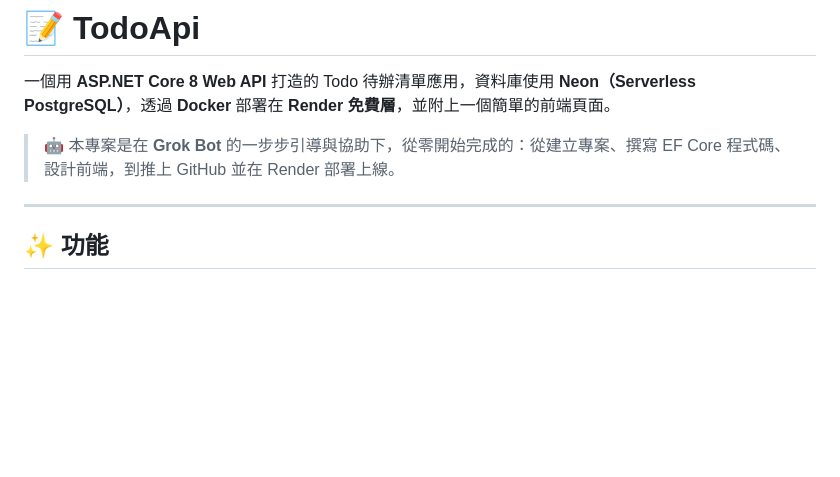
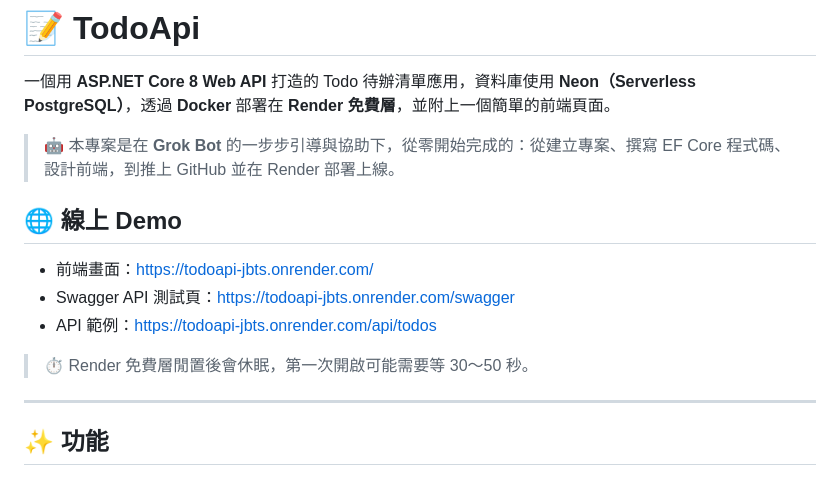
Before and after one commit to q98765tw/TodoApi, a Markdown page: README.md, the part around the change. GitHub-like rendering; blank space fills up the shorter version.

Commit message:
Add live demo URL to README

```diff
--- a/README.md
+++ b/README.md
@@ -3,6 +3,14 @@
 一個用 **ASP.NET Core 8 Web API** 打造的 Todo 待辦清單應用，資料庫使用 **Neon（Serverless PostgreSQL）**，透過 **Docker** 部署在 **Render 免費層**，並附上一個簡單的前端頁面。
 
 > 🤖 本專案是在 **Grok Bot** 的一步步引導與協助下，從零開始完成的：從建立專案、撰寫 EF Core 程式碼、設計前端，到推上 GitHub 並在 Render 部署上線。
+
+## 🌐 線上 Demo
+
+- 前端畫面：<https://todoapi-jbts.onrender.com/>
+- Swagger API 測試頁：<https://todoapi-jbts.onrender.com/swagger>
+- API 範例：<https://todoapi-jbts.onrender.com/api/todos>
+
+> ⏱️ Render 免費層閒置後會休眠，第一次開啟可能需要等 30～50 秒。
 
 ---
 
```
